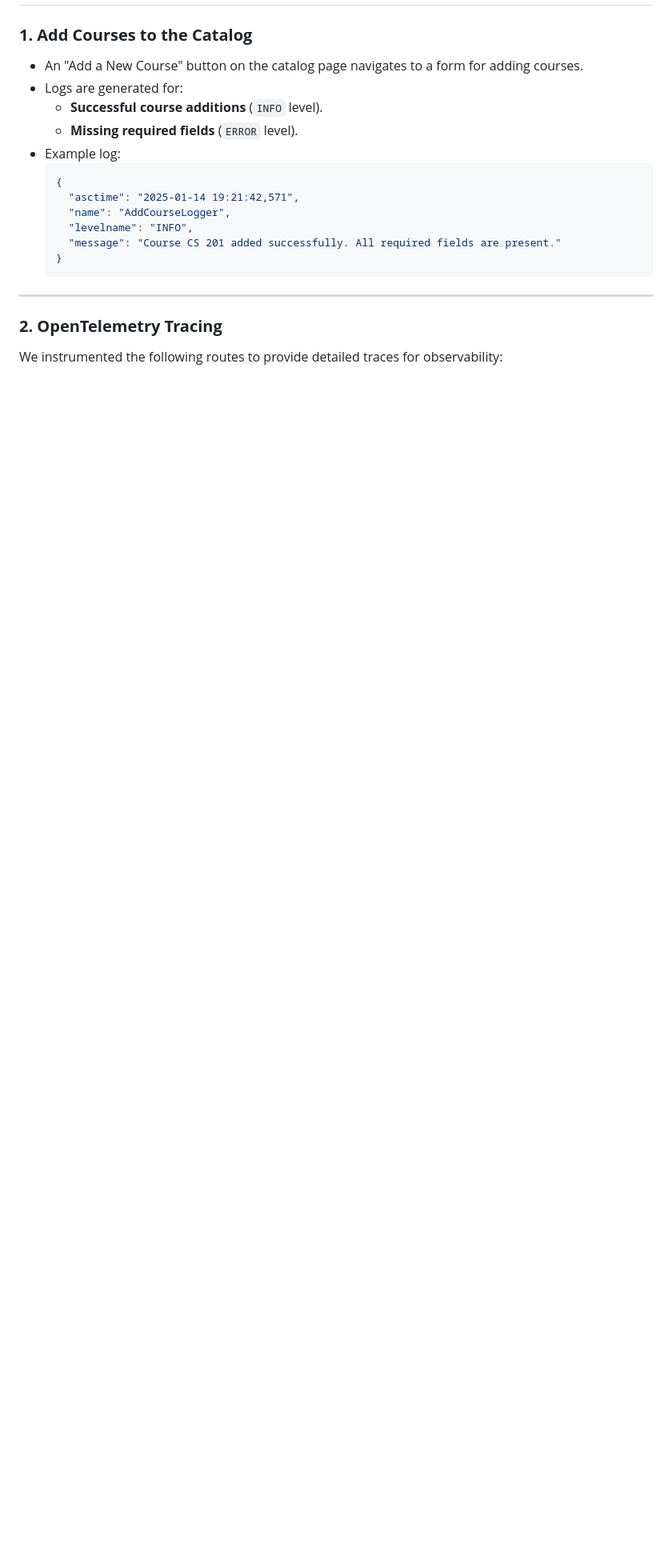
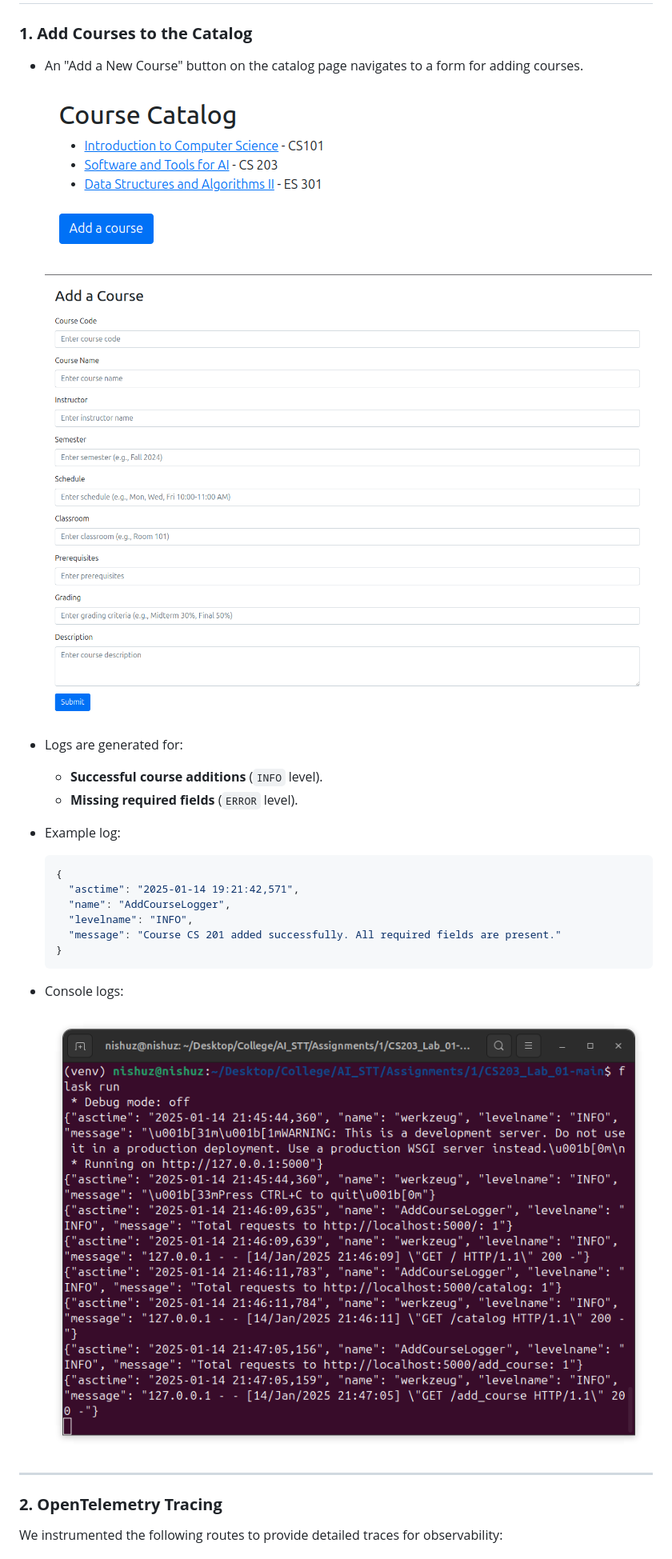
Before and after one commit to nishchaybhutoria/CS203_Lab_01-main, a Markdown page: README.md, the part around the change. Shown: that part at 80% size. GitHub-like rendering; pictures changed too: images/add.png (added), images/form.png (added), images/logs.png (added); blank space fills up the shorter version.

Commit message:
Added images

````diff
--- a/README.md
+++ b/README.md
@@ -24,6 +24,11 @@ This lab submission demonstrates the use of distributed tracing and telemetry in
 ## **Features**
 ### **1. Add Courses to the Catalog**
 - An "Add a New Course" button on the catalog page navigates to a form for adding courses.
+
+  ![Add Course Button](images/add.png)
+
+  ![Form](images/form.png)
+
 - Logs are generated for:
   - **Successful course additions** (`INFO` level).
   - **Missing required fields** (`ERROR` level).
@@ -36,6 +41,9 @@ This lab submission demonstrates the use of distributed tracing and telemetry in
     "message": "Course CS 201 added successfully. All required fields are present."
   }
   ```
+- Console logs:
+
+  ![Logs](images/logs.png)
 
 ---
 
````
